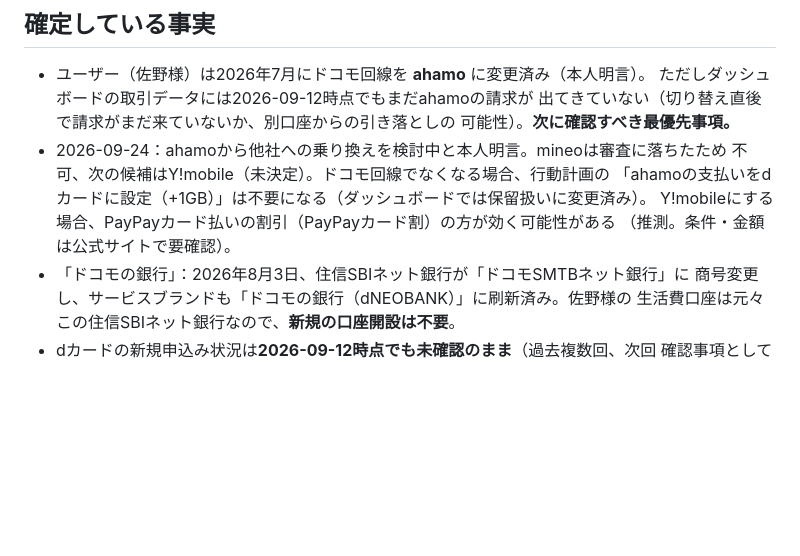
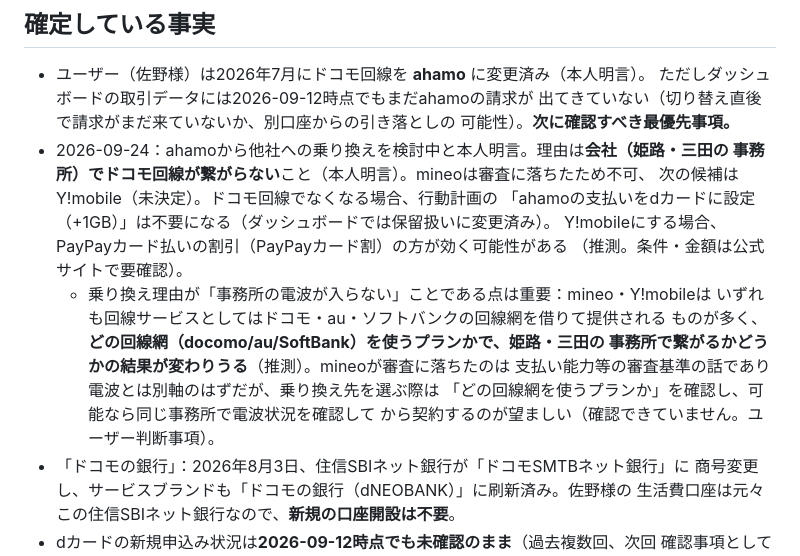
Before and after one commit to MasatoshiSano/budget-book, a Markdown page: notes/docomo/dcard-and-docomo-bank.md, the part around the change. Rendered like a GitHub page; blank space fills up the shorter version.

Commit message:
携帯乗り換え理由（事務所で電波が繋がらない）をnotesに記録
Co-Authored-By: Claude Sonnet 5 <noreply@anthropic.com>
Claude-Session: https://claude.ai/code/session_011iqia1Vr14xzmiciw6W3Y5

```diff
--- a/notes/docomo/dcard-and-docomo-bank.md
+++ b/notes/docomo/dcard-and-docomo-bank.md
@@ -8,11 +8,19 @@
   ただしダッシュボードの取引データには2026-09-12時点でもまだahamoの請求が
   出てきていない（切り替え直後で請求がまだ来ていないか、別口座からの引き落としの
   可能性）。**次に確認すべき最優先事項。**
-- 2026-09-24：ahamoから他社への乗り換えを検討中と本人明言。mineoは審査に落ちたため
-  不可、次の候補はY!mobile（未決定）。ドコモ回線でなくなる場合、行動計画の
+- 2026-09-24：ahamoから他社への乗り換えを検討中と本人明言。理由は**会社（姫路・三田の
+  事務所）でドコモ回線が繋がらない**こと（本人明言）。mineoは審査に落ちたため不可、
+  次の候補はY!mobile（未決定）。ドコモ回線でなくなる場合、行動計画の
   「ahamoの支払いをdカードに設定（+1GB）」は不要になる（ダッシュボードでは保留扱いに変更済み）。
   Y!mobileにする場合、PayPayカード払いの割引（PayPayカード割）の方が効く可能性がある
   （推測。条件・金額は公式サイトで要確認）。
+  - 乗り換え理由が「事務所の電波が入らない」ことである点は重要：mineo・Y!mobileは
+    いずれも回線サービスとしてはドコモ・au・ソフトバンクの回線網を借りて提供される
+    ものが多く、**どの回線網（docomo/au/SoftBank）を使うプランかで、姫路・三田の
+    事務所で繋がるかどうかの結果が変わりうる**（推測）。mineoが審査に落ちたのは
+    支払い能力等の審査基準の話であり電波とは別軸のはずだが、乗り換え先を選ぶ際は
+    「どの回線網を使うプランか」を確認し、可能なら同じ事務所で電波状況を確認して
+    から契約するのが望ましい（確認できていません。ユーザー判断事項）。
 - 「ドコモの銀行」：2026年8月3日、住信SBIネット銀行が「ドコモSMTBネット銀行」に
   商号変更し、サービスブランドも「ドコモの銀行（dNEOBANK）」に刷新済み。佐野様の
   生活費口座は元々この住信SBIネット銀行なので、**新規の口座開設は不要**。
```
Also changed, not shown: notes/household-context.md (+1 -1 lines).
